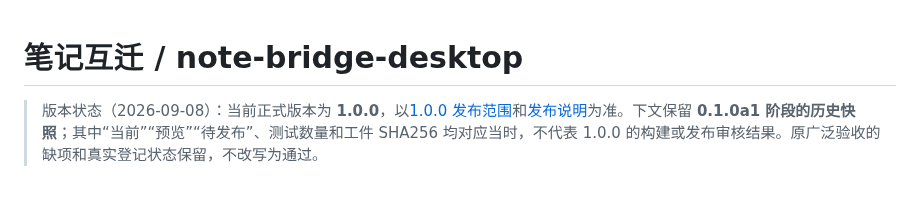
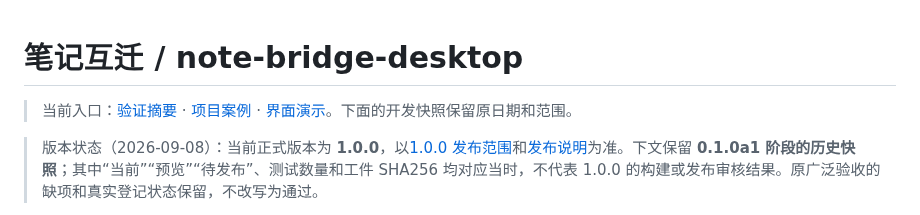
Before and after one commit to lingxuanqjc-alt/note-bridge-desktop, a Markdown page: README-development.md, the part around the change. Drawn GitHub-style; blank space fills up the shorter version.

```diff
--- a/README-development.md
+++ b/README-development.md
@@ -1,4 +1,6 @@
 # 笔记互迁 / note-bridge-desktop
+
+> 当前入口：[验证摘要](docs/VERIFICATION.md) · [项目案例](docs/PROJECT-CASE.md) · [界面演示](docs/DEMO.md)。下面的开发快照保留原日期和范围。
 
 > 版本状态（2026-09-08）：当前正式版本为 **1.0.0**，以[1.0.0 发布范围](docs/RELEASE-SCOPE-1.0.0.md)和[发布说明](docs/RELEASE-NOTES-1.0.0.md)为准。下文保留 **0.1.0a1 阶段的历史快照**；其中“当前”“预览”“待发布”、测试数量和工件 SHA256 均对应当时，不代表 1.0.0 的构建或发布审核结果。原广泛验收的缺项和真实登记状态保留，不改写为通过。
 
```
Also changed, not shown: README.md (+11 -2 lines), docs/DEMO.md (added, +34 -0 lines), docs/PROJECT-CASE.md (added, +53 -0 lines), docs/TESTING.md (+4 -0 lines), docs/VERIFICATION.md (added, +53 -0 lines), assets/portfolio/compatibility.png (added), assets/portfolio/demo.gif (added), assets/portfolio/export-formats.png (added), assets/portfolio/needs-review.png (added), 3 other files.
